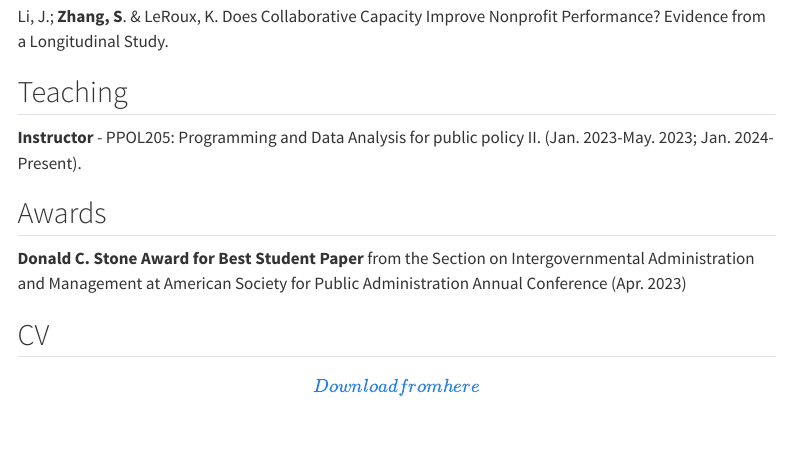
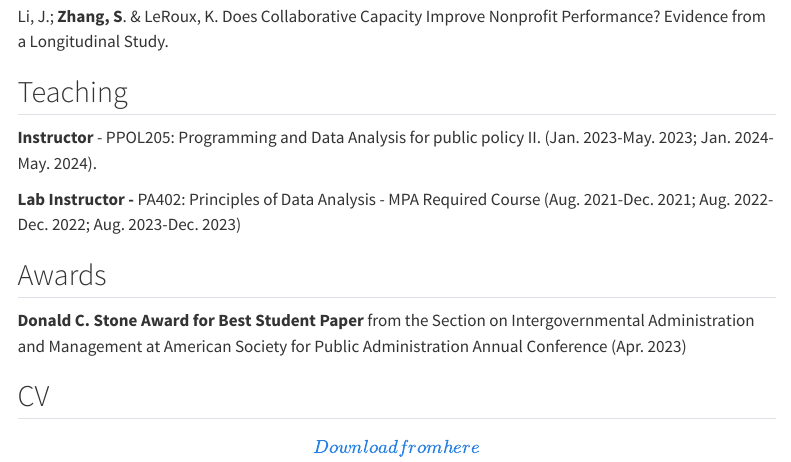
Before and after one commit to ShuwenZZZ/PersonalWebsite, a Quarto document (about.qmd): the page in a window 1100 px wide, from 1290 px down. Rendered offline with R 4.5, knitr and Pandoc in place of Quarto, with nearby package versions; menus at the side of the page are left out.

Commit message:
Update TA

```diff
--- a/about.qmd
+++ b/about.qmd
@@ -44,7 +44,9 @@ Li, J.; **Zhang, S**. & LeRoux, K. Does Collaborative Capacity Improve Nonprofit
 
 ## Teaching
 
-**Instructor** - PPOL205: Programming and Data Analysis for public policy II. (Jan. 2023-May. 2023; Jan. 2024- Present).
+**Instructor** - PPOL205: Programming and Data Analysis for public policy II. (Jan. 2023-May. 2023; Jan. 2024- May. 2024).
+
+**Lab** **Instructor -** PA402: Principles of Data Analysis - MPA Required Course (Aug. 2021-Dec. 2021; Aug. 2022-Dec. 2022; Aug. 2023-Dec. 2023)
 
 ## Awards
 
```
Also changed, not shown: 2 other files.
